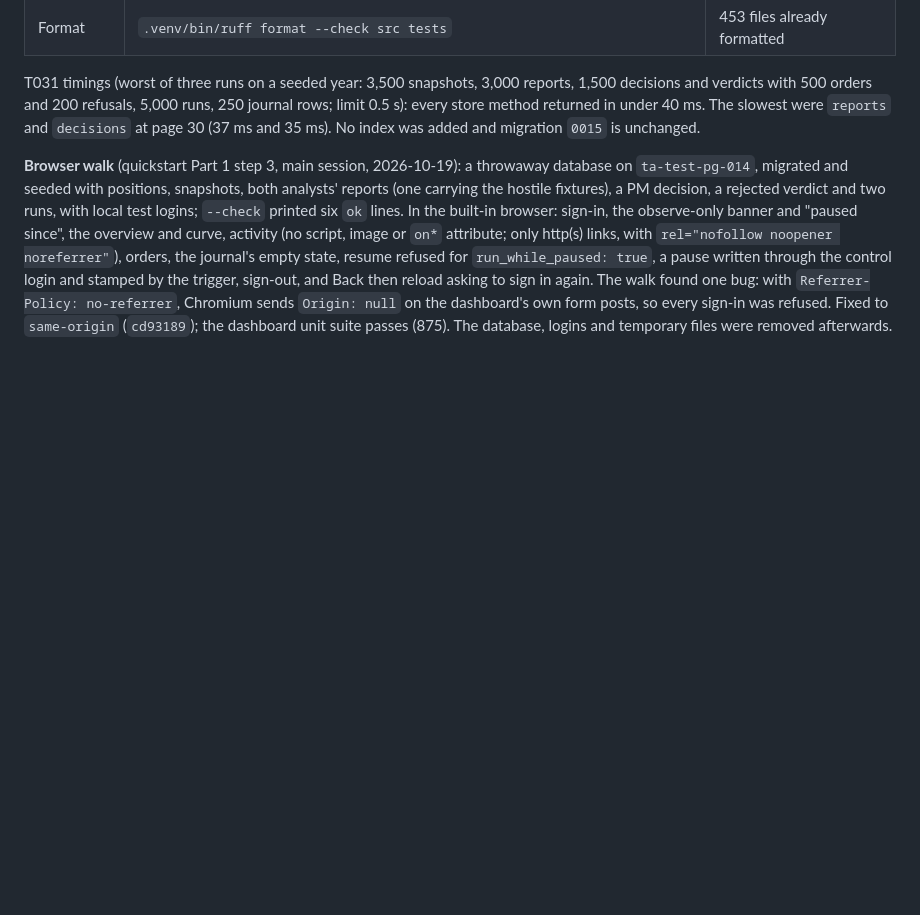
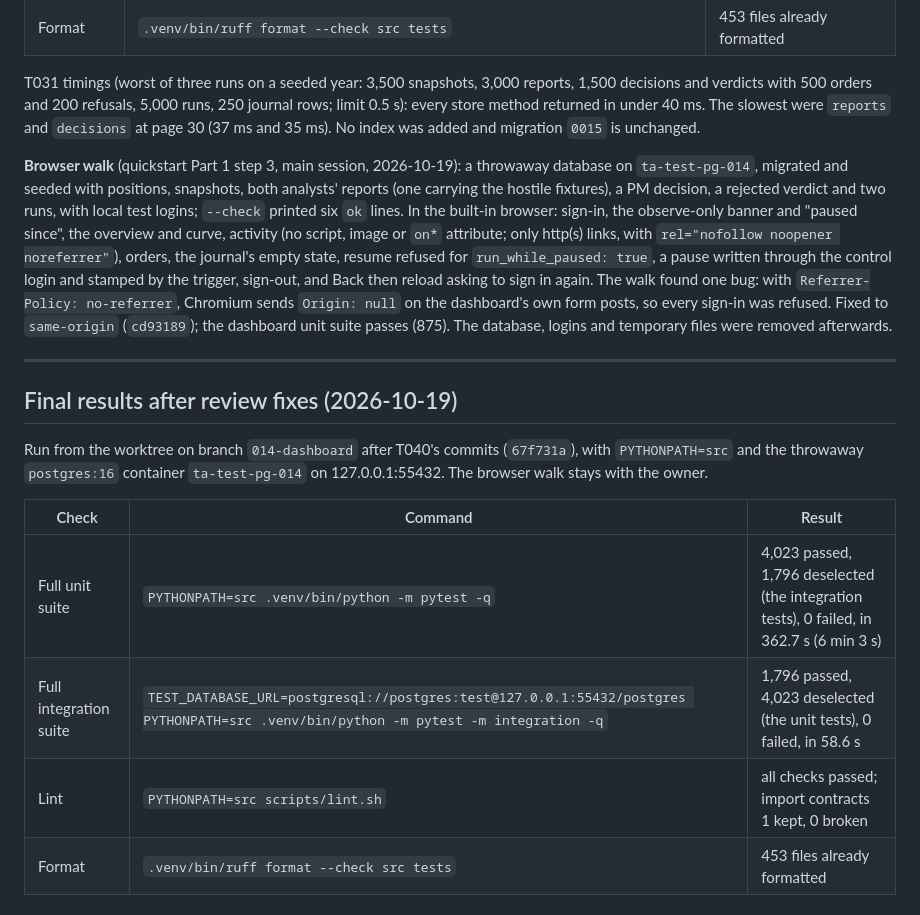
Before and after one commit to itsbryanlai/trading-agent, a Markdown page: specs/014-dashboard/tasks.md, the part around the change. Drawn GitHub-style; blank space fills up the shorter version.

Commit message:
Dashboard (feature 014): final validation results after the review fixes (T041)
Co-Authored-By: Claude Sonnet 5.5 <noreply@anthropic.com>

```diff
--- a/specs/014-dashboard/tasks.md
+++ b/specs/014-dashboard/tasks.md
@@ -219,3 +219,16 @@ Run from the worktree on branch `014-dashboard` at the commit that adds T031's t
 T031 timings (worst of three runs on a seeded year: 3,500 snapshots, 3,000 reports, 1,500 decisions and verdicts with 500 orders and 200 refusals, 5,000 runs, 250 journal rows; limit 0.5 s): every store method returned in under 40 ms. The slowest were `reports` and `decisions` at page 30 (37 ms and 35 ms). No index was added and migration `0015` is unchanged.
 
 **Browser walk** (quickstart Part 1 step 3, main session, 2026-10-19): a throwaway database on `ta-test-pg-014`, migrated and seeded with positions, snapshots, both analysts' reports (one carrying the hostile fixtures), a PM decision, a rejected verdict and two runs, with local test logins; `--check` printed six `ok` lines. In the built-in browser: sign-in, the observe-only banner and "paused since", the overview and curve, activity (no script, image or `on*` attribute; only http(s) links, with `rel="nofollow noopener noreferrer"`), orders, the journal's empty state, resume refused for `run_while_paused: true`, a pause written through the control login and stamped by the trigger, sign-out, and Back then reload asking to sign in again. The walk found one bug: with `Referrer-Policy: no-referrer`, Chromium sends `Origin: null` on the dashboard's own form posts, so every sign-in was refused. Fixed to `same-origin` (`cd93189`); the dashboard unit suite passes (875). The database, logins and temporary files were removed afterwards.
+
+---
+
+## Final results after review fixes (2026-10-19)
+
+Run from the worktree on branch `014-dashboard` after T040's commits (`67f731a`), with `PYTHONPATH=src` and the throwaway `postgres:16` container `ta-test-pg-014` on 127.0.0.1:55432. The browser walk stays with the owner.
+
+| Check | Command | Result |
+|---|---|---|
+| Full unit suite | `PYTHONPATH=src .venv/bin/python -m pytest -q` | 4,023 passed, 1,796 deselected (the integration tests), 0 failed, in 362.7 s (6 min 3 s) |
+| Full integration suite | `TEST_DATABASE_URL=postgresql://postgres:test@127.0.0.1:55432/postgres PYTHONPATH=src .venv/bin/python -m pytest -m integration -q` | 1,796 passed, 4,023 deselected (the unit tests), 0 failed, in 58.6 s |
+| Lint | `PYTHONPATH=src scripts/lint.sh` | all checks passed; import contracts 1 kept, 0 broken |
+| Format | `.venv/bin/ruff format --check src tests` | 453 files already formatted |
```
